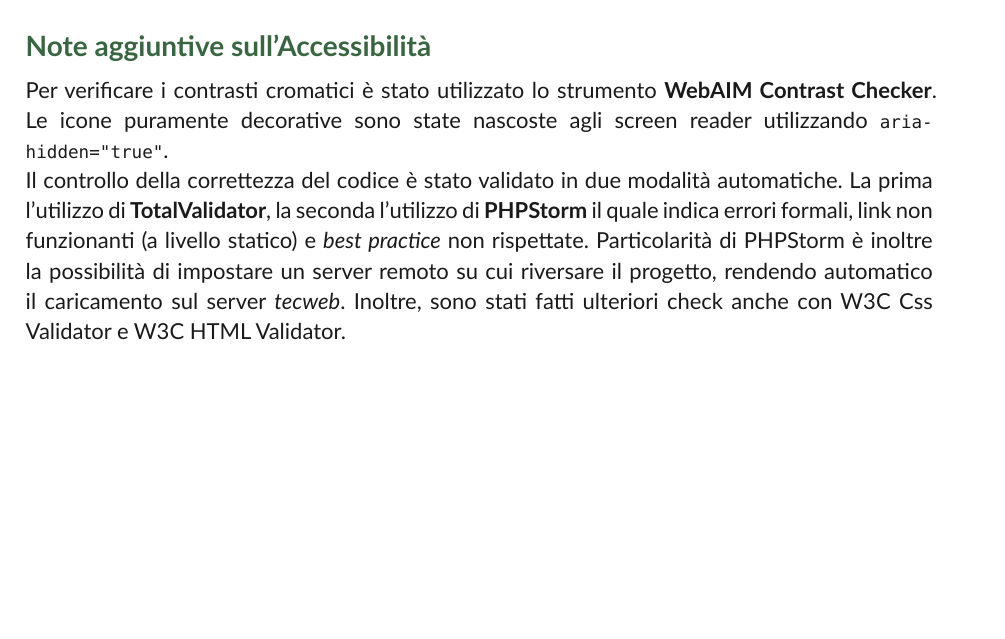
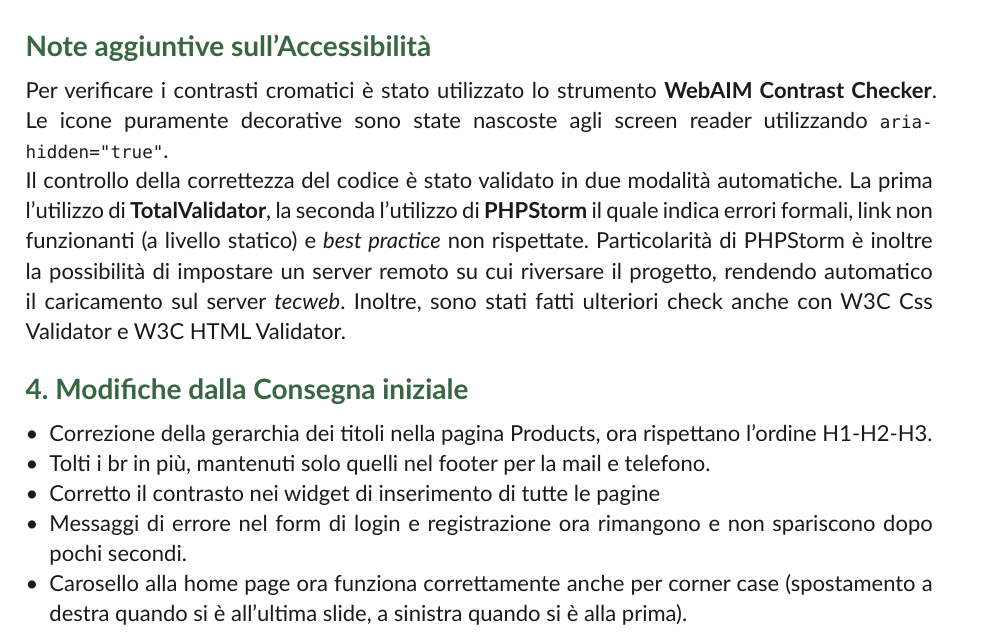
Before and after one commit to unrealyozora/UniversiTea, a Typst document (Relazione/CAARelazione.typ): part of page 5 of 5, cut so that both start at the same text, the shorter picture padded with empty space. Compiled offline with Typst 0.15.

Commit message:
Relazione aggiornata

```diff
--- a/Relazione/CAARelazione.typ
+++ b/Relazione/CAARelazione.typ
@@ -322,3 +322,10 @@ In questa sezione viene analizzata la conformità del sito alle linee guida WCAG
 Per verificare i contrasti cromatici è stato utilizzato lo strumento *WebAIM Contrast Checker*. Le icone puramente decorative sono state nascoste agli screen reader utilizzando `aria-hidden="true"`.\
 Il controllo della correttezza del codice è stato validato in due modalità automatiche. La prima l'utilizzo di *TotalValidator*, la seconda l'utilizzo di *PHPStorm* il quale indica errori formali, link non funzionanti (a livello statico) e _best practice_ non rispettate. Particolarità di PHPStorm è inoltre la possibilità di impostare un server remoto su cui riversare il progetto, rendendo automatico il caricamento sul server _tecweb_.
 Inoltre, sono stati fatti ulteriori check anche con W3C Css Validator e W3C HTML Validator.
+
+== 4. Modifiche dalla Consegna iniziale
+- Correzione della gerarchia dei titoli nella pagina Products, ora rispettano l'ordine H1-H2-H3.
+- Tolti i br in più, mantenuti solo quelli nel footer per la mail e telefono.
+- Corretto il contrasto nei widget di inserimento di tutte le pagine
+- Messaggi di errore nel form di login e registrazione ora rimangono e non spariscono dopo pochi secondi.
+- Carosello alla home page ora funziona correttamente anche per corner case (spostamento a destra quando si è all'ultima slide, a sinistra quando si è alla prima).
```
Also changed, not shown: Relazione/CAARelazione.pdf (added).
